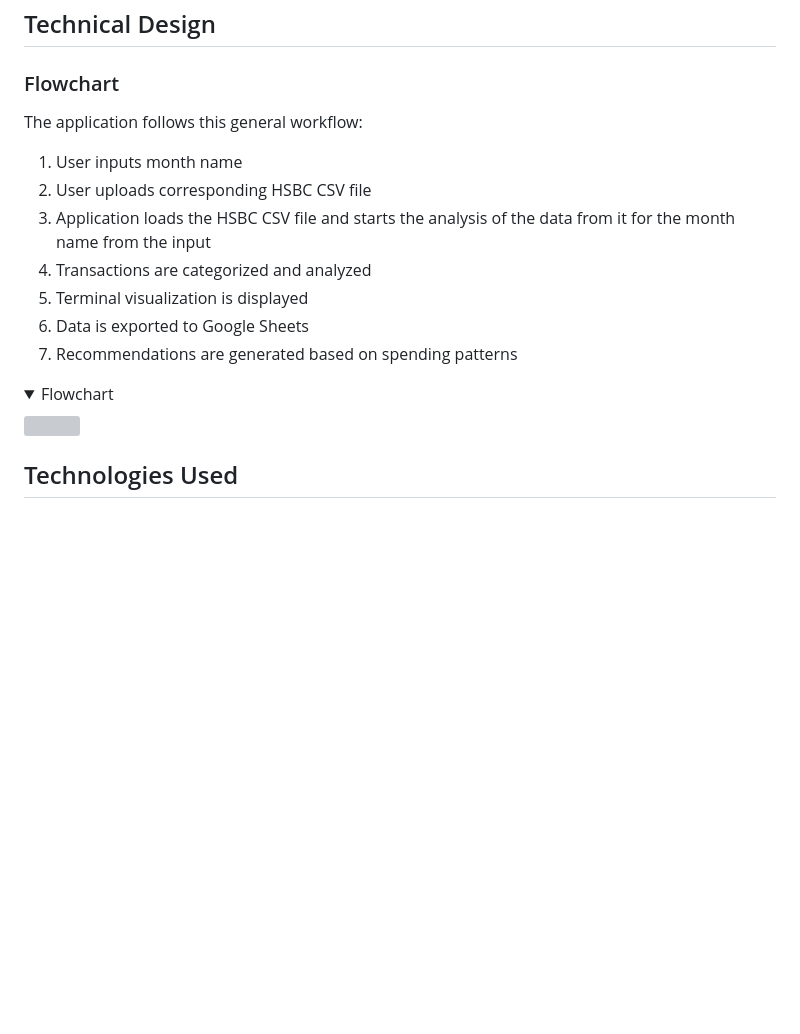
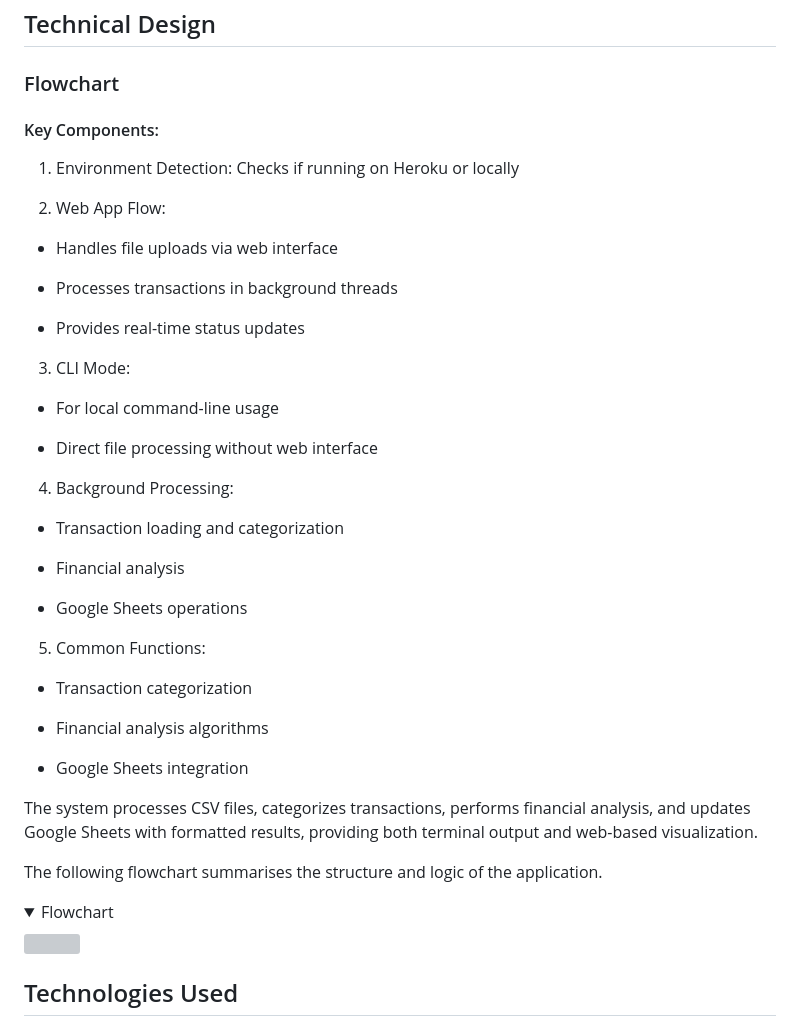
Before and after one commit to Natallllyyy333/finance_manager, a Markdown page: README.md, the part around the change printed below. GitHub-like rendering; folded sections open; blank space fills up the shorter version; grey boxes are pictures that could not be loaded.

```diff
--- a/README.md
+++ b/README.md
@@ -105,15 +105,43 @@ This application is designed for individuals who want to:
 
 ### Flowchart
 
-The application follows this general workflow:
-1. User inputs month name
-1. User uploads corresponding HSBC CSV file
-2. Application loads the HSBC CSV file and
-starts the analysis of the data from it for
-the month name from the input
-3. Transactions are categorized and analyzed
-4. Terminal visualization is displayed
-5. Data is exported to Google Sheets
-6. Recommendations are generated based on spending patterns
+#### Key Components:
+
+1. Environment Detection: Checks if running on Heroku or locally
+
+2. Web App Flow:
+
+- Handles file uploads via web interface
+
+- Processes transactions in background threads
+
+- Provides real-time status updates
+
+3. CLI Mode:
+
+- For local command-line usage
+
+- Direct file processing without web interface
+
+4. Background Processing:
+
+- Transaction loading and categorization
+
+- Financial analysis
+
+- Google Sheets operations
+
+5. Common Functions:
+
+- Transaction categorization
+
+- Financial analysis algorithms
+
+- Google Sheets integration
+
+The system processes CSV files, categorizes transactions, performs financial analysis, and updates Google Sheets with formatted results, providing both terminal output and web-based visualization.
+
+
+The following flowchart summarises the structure and logic of the application.
 
 <details><summary>Flowchart</summary>
```
Also changed, not shown: other parts of README.md (+1 -1 lines), docs/analysis-results-on-heroku.jpg (added), docs/analysis-results-on-local-terminal.jpg (added), docs/month-sheet-completed.jpg (added), docs/summary-sheet-completed.jpg (added), 1 other file.
